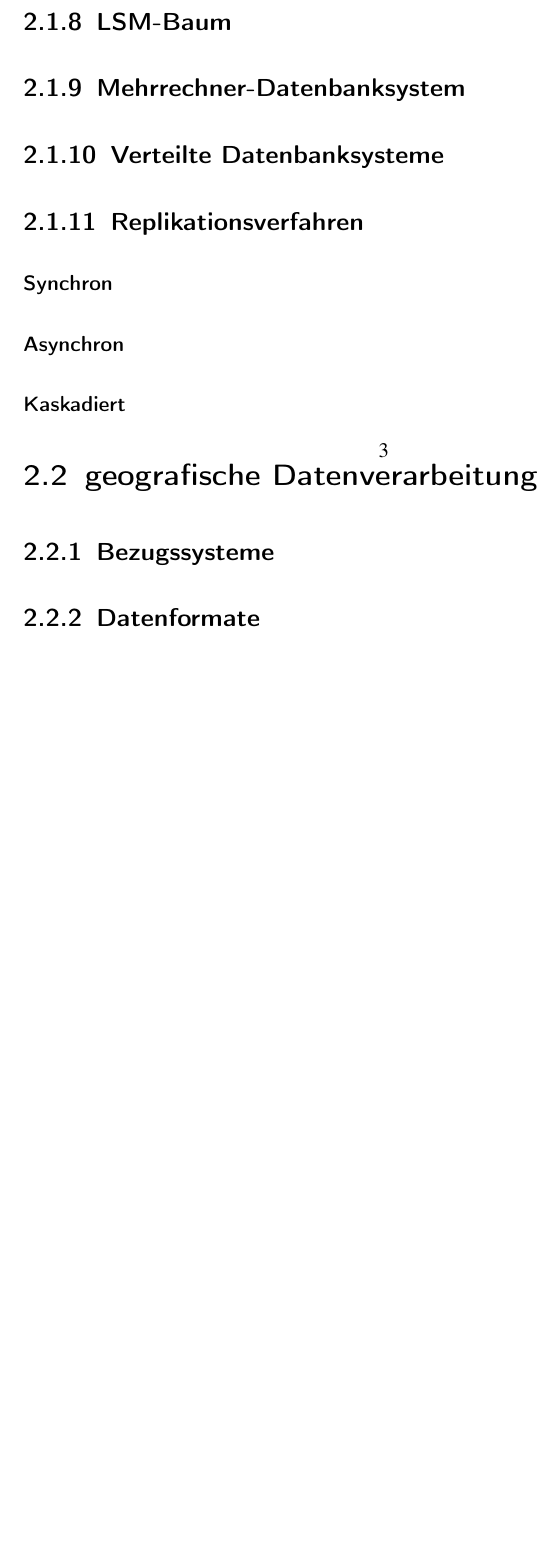
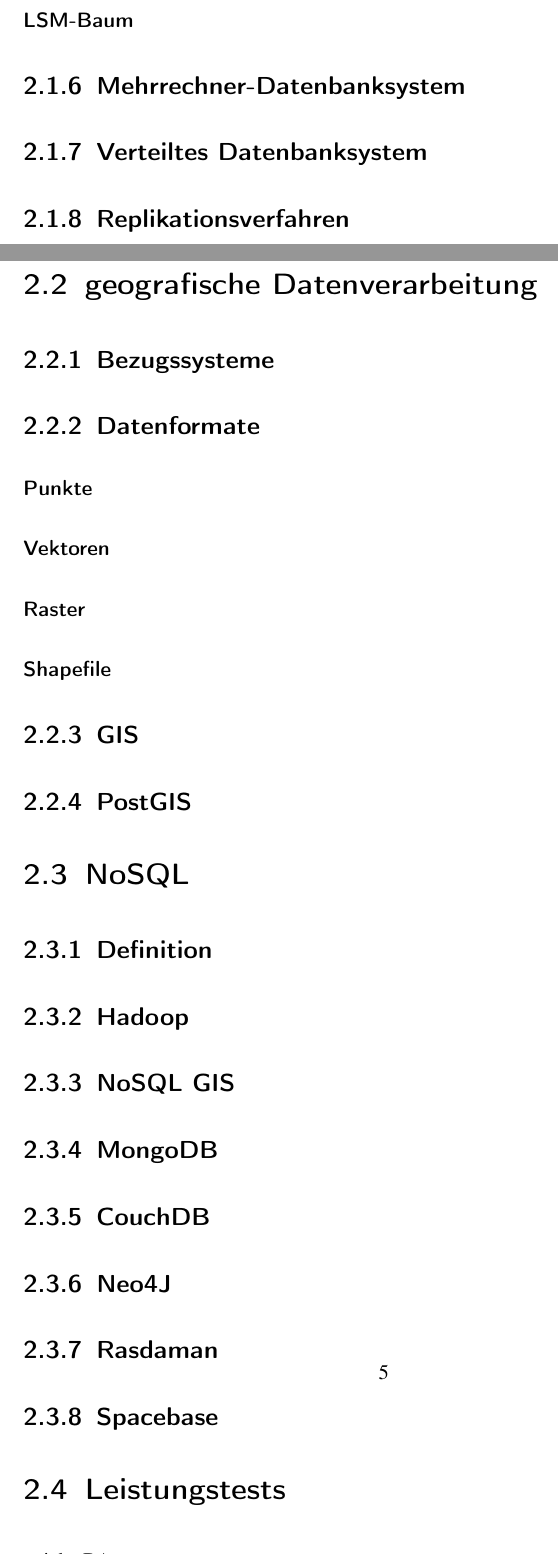
Before and after one commit to TBoonX/masterthesis, a LaTeX thesis (Thesis.tex, which reads Inhalt/Kapitel/Grundlagen.tex): part of page 12 of 17 before the commit and two parts of pages 12 and 14 of 19 after it, the two joined at a grey line, cut so that both start at the same text, the shorter picture padded with empty space. Compiled offline with LaTeX, dvips and Ghostscript.

Commit message:
Gliederung ueberarbeitet

```diff
--- a/Inhalt/Kapitel/Grundlagen.tex
+++ b/Inhalt/Kapitel/Grundlagen.tex
@@ -19,9 +19,9 @@
 
-\subsection{LSM-Baum}
+\subsubsection{LSM-Baum}
 
 \subsection{Mehrrechner-Datenbanksystem}
 
-\subsection{Verteilte Datenbanksysteme}
+\subsection{Verteiltes Datenbanksystem}
 
 \subsection{Replikationsverfahren}
 
@@ -37,6 +38,14 @@
 \subsection{Bezugssysteme}
 
 \subsection{Datenformate}
+
+\subsubsection{Punkte}
+
+\subsubsection{Vektoren}
+
+\subsubsection{Raster}
+
+\subsubsection{Shapefile}
 
 \subsection{GIS}
 
@@ -48,15 +57,19 @@
 
 \subsection{Definition}
 
+\subsection{Hadoop}
+
 \subsection{NoSQL GIS}
 
 \subsection{MongoDB}
 
 \subsection{CouchDB}
 
-\subsection{Hadoop}
+\subsection{Neo4J}
 
-\subsection{Neo4J}
+\subsection{Rasdaman}
+
+\subsection{Spacebase}
 
 
 \section{Leistungstests}
```
Also changed, not shown: Inhalt/Kapitel/Gegenueberstellung.tex (+6 -0 lines), Thesis.pdf, Inhalt/Kapitel/Grundlagen.tex (7 more changed lines).
